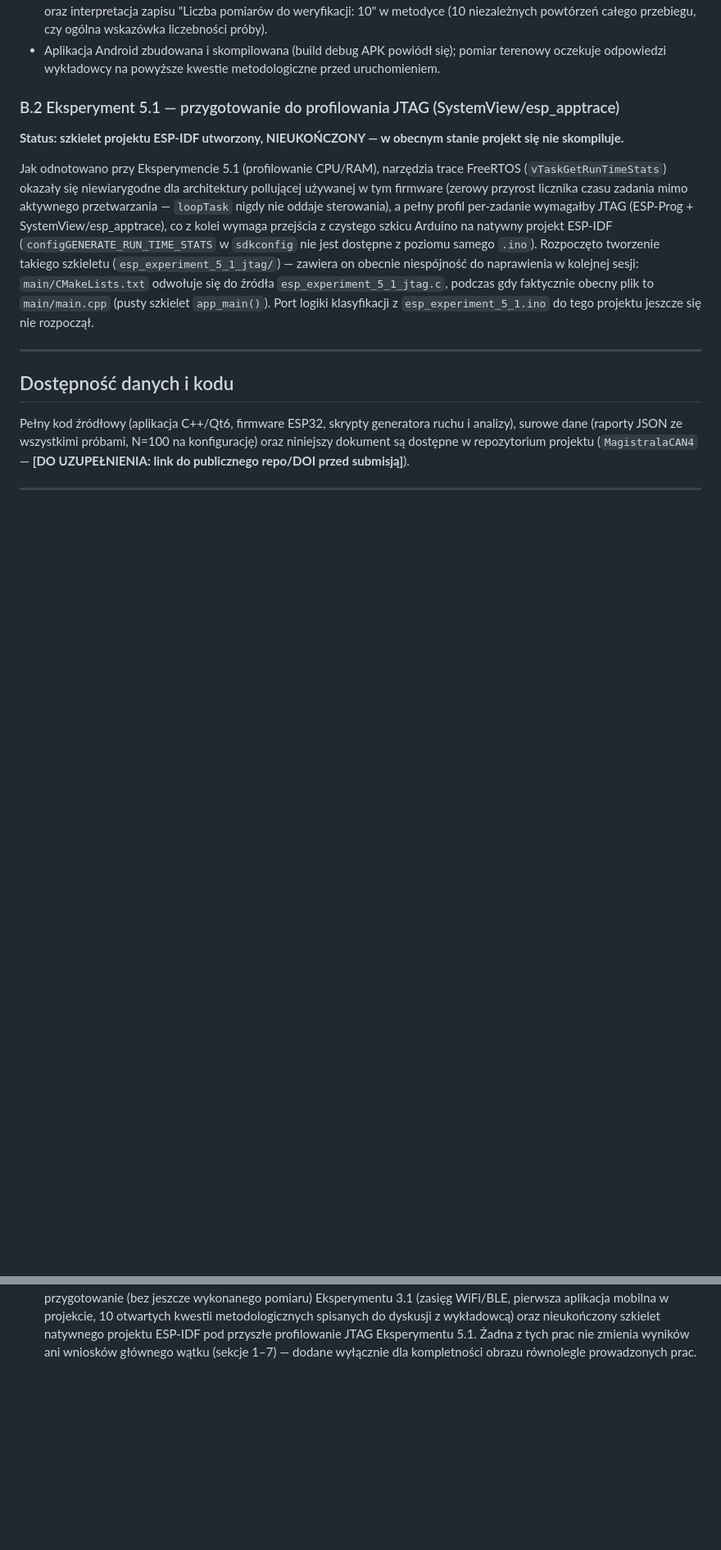
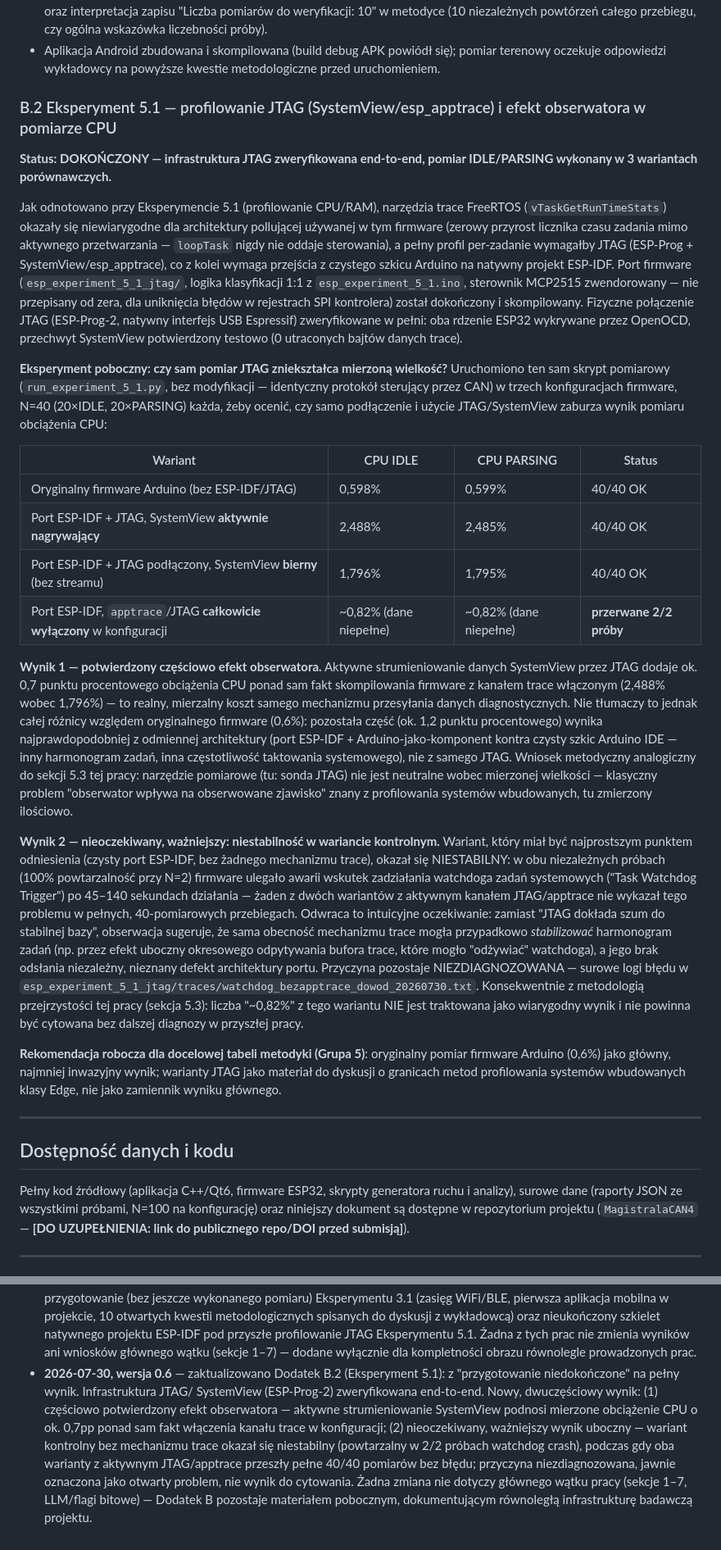
Before and after one commit to dominikmaslak11/MagistralaCAN4, a Markdown page: Artykul_Naukowy_LLM_CAN_Bitowe_Flagi.md, 2 parts joined by grey strips. Shown at 82% size. GitHub-like rendering; blank space fills up the shorter version.

Commit message:
docs: artykul naukowy wersja 0.6 - Dodatek B.2 zaktualizowany o wyniki Eksperymentu 5.1-jtag
Dodatek B.2 (Eksperyment 5.1) rozbudowany z "przygotowanie niedokonczone"
na pelny wynik: infrastruktura JTAG/SystemView zweryfikowana, pomiar
IDLE/PARSING w 3 wariantach porownawczych. Dwa kluczowe wnioski: (1)
czesciowo potwierdzony efekt obserwatora (aktywny stream SystemView +0,7pp
CPU), (2) niezdiagnozowany, powtarzalny (2/2) task watchdog crash w
wariancie bez apptrace - jawnie oznaczony jako otwarty problem, nie wynik
do cytowania. Nie zmienia glownego watku pracy (sekcje 1-7).

Co-Authored-By: Claude Sonnet 5 <noreply@anthropic.com>

```diff
--- a/Artykul_Naukowy_LLM_CAN_Bitowe_Flagi.md
+++ b/Artykul_Naukowy_LLM_CAN_Bitowe_Flagi.md
@@ -560,24 +560,78 @@ odbiorczy), pomiar terenowy jeszcze NIE wykonany.**
   pomiar terenowy oczekuje odpowiedzi wykładowcy na powyższe kwestie
   metodologiczne przed uruchomieniem.
 
-### B.2 Eksperyment 5.1 — przygotowanie do profilowania JTAG (SystemView/esp_apptrace)
+### B.2 Eksperyment 5.1 — profilowanie JTAG (SystemView/esp_apptrace) i efekt obserwatora w pomiarze CPU
 
-**Status: szkielet projektu ESP-IDF utworzony, NIEUKOŃCZONY — w obecnym
-stanie projekt się nie skompiluje.**
+**Status: DOKOŃCZONY — infrastruktura JTAG zweryfikowana end-to-end, pomiar
+IDLE/PARSING wykonany w 3 wariantach porównawczych.**
 
-Jak odnotowano przy Eksperymencie 5.1 (profilowanie CPU/RAM), narzędzia trace
-FreeRTOS (`vTaskGetRunTimeStats`) okazały się niewiarygodne dla architektury
-pollującej używanej w tym firmware (zerowy przyrost licznika czasu zadania
-mimo aktywnego przetwarzania — `loopTask` nigdy nie oddaje sterowania), a
-pełny profil per-zadanie wymagałby JTAG (ESP-Prog + SystemView/esp_apptrace),
-co z kolei wymaga przejścia z czystego szkicu Arduino na natywny projekt
-ESP-IDF (`configGENERATE_RUN_TIME_STATS` w `sdkconfig` nie jest dostępne z
-poziomu samego `.ino`). Rozpoczęto tworzenie takiego szkieletu
-(`esp_experiment_5_1_jtag/`) — zawiera on obecnie niespójność do naprawienia
-w kolejnej sesji: `main/CMakeLists.txt` odwołuje się do źródła
-`esp_experiment_5_1_jtag.c`, podczas gdy faktycznie obecny plik to
-`main/main.cpp` (pusty szkielet `app_main()`). Port logiki klasyfikacji z
-`esp_experiment_5_1.ino` do tego projektu jeszcze się nie rozpoczął.
+Jak odnotowano przy Eksperymencie 5.1 (profilowanie CPU/RAM), narzędzia
+trace FreeRTOS (`vTaskGetRunTimeStats`) okazały się niewiarygodne dla
+architektury pollującej używanej w tym firmware (zerowy przyrost licznika
+czasu zadania mimo aktywnego przetwarzania — `loopTask` nigdy nie oddaje
+sterowania), a pełny profil per-zadanie wymagałby JTAG (ESP-Prog +
+SystemView/esp_apptrace), co z kolei wymaga przejścia z czystego szkicu
+Arduino na natywny projekt ESP-IDF. Port firmware (`esp_experiment_5_1_jtag/`,
+logika klasyfikacji 1:1 z `esp_experiment_5_1.ino`, sterownik MCP2515
+zwendorowany — nie przepisany od zera, dla uniknięcia błędów w rejestrach
+SPI kontrolera) został dokończony i skompilowany. Fizyczne połączenie JTAG
+(ESP-Prog-2, natywny interfejs USB Espressif) zweryfikowane w pełni: oba
+rdzenie ESP32 wykrywane przez OpenOCD, przechwyt SystemView potwierdzony
+testowo (0 utraconych bajtów danych trace).
+
+**Eksperyment poboczny: czy sam pomiar JTAG zniekształca mierzoną
+wielkość?** Uruchomiono ten sam skrypt pomiarowy (`run_experiment_5_1.py`,
+bez modyfikacji — identyczny protokół sterujący przez CAN) w trzech
+konfiguracjach firmware, N=40 (20×IDLE, 20×PARSING) każda, żeby ocenić,
+czy samo podłączenie i użycie JTAG/SystemView zaburza wynik pomiaru
+obciążenia CPU:
+
+| Wariant | CPU IDLE | CPU PARSING | Status |
+|---|---|---|---|
+| Oryginalny firmware Arduino (bez ESP-IDF/JTAG) | 0,598% | 0,599% | 40/40 OK |
+| Port ESP-IDF + JTAG, SystemView **aktywnie nagrywający** | 2,488% | 2,485% | 40/40 OK |
+| Port ESP-IDF + JTAG podłączony, SystemView **bierny** (bez streamu) | 1,796% | 1,795% | 40/40 OK |
+| Port ESP-IDF, `apptrace`/JTAG **całkowicie wyłączony** w konfiguracji | ~0,82% (dane niepełne) | ~0,82% (dane niepełne) | **przerwane 2/2 próby** |
+
+**Wynik 1 — potwierdzony częściowo efekt obserwatora.** Aktywne
+strumieniowanie danych SystemView przez JTAG dodaje ok. 0,7 punktu
+procentowego obciążenia CPU ponad sam fakt skompilowania firmware z
+kanałem trace włączonym (2,488% wobec 1,796%) — to realny, mierzalny koszt
+samego mechanizmu przesyłania danych diagnostycznych. Nie tłumaczy to
+jednak całej różnicy względem oryginalnego firmware (0,6%): pozostała
+część (ok. 1,2 punktu procentowego) wynika najprawdopodobniej z odmiennej
+architektury (port ESP-IDF + Arduino-jako-komponent kontra czysty szkic
+Arduino IDE — inny harmonogram zadań, inna częstotliwość taktowania
+systemowego), nie z samego JTAG. Wniosek metodyczny analogiczny do sekcji
+5.3 tej pracy: narzędzie pomiarowe (tu: sonda JTAG) nie jest neutralne
+wobec mierzonej wielkości — klasyczny problem "obserwator wpływa na
+obserwowane zjawisko" znany z profilowania systemów wbudowanych, tu
+zmierzony ilościowo.
+
+**Wynik 2 — nieoczekiwany, ważniejszy: niestabilność w wariancie
+kontrolnym.** Wariant, który miał być najprostszym punktem odniesienia
+(czysty port ESP-IDF, bez żadnego mechanizmu trace), okazał się
+NIESTABILNY: w obu niezależnych próbach (100% powtarzalność przy N=2)
+firmware ulegało awarii wskutek zadziałania watchdoga zadań systemowych
+("Task Watchdog Trigger") po 45–140 sekundach działania — żaden z dwóch
+wariantów z aktywnym kanałem JTAG/apptrace nie wykazał tego problemu w
+pełnych, 40-pomiarowych przebiegach. Odwraca to intuicyjne oczekiwanie:
+zamiast "JTAG dokłada szum do stabilnej bazy", obserwacja sugeruje, że
+sama obecność mechanizmu trace mogła przypadkowo *stabilizować*
+harmonogram zadań (np. przez efekt uboczny okresowego odpytywania bufora
+trace, które mogło "odżywiać" watchdoga), a jego brak odsłania
+niezależny, nieznany defekt architektury portu. Przyczyna pozostaje
+NIEZDIAGNOZOWANA — surowe logi błędu w
+`esp_experiment_5_1_jtag/traces/watchdog_bezapptrace_dowod_20260730.txt`.
+Konsekwentnie z metodologią przejrzystości tej pracy (sekcja 5.3): liczba
+"~0,82%" z tego wariantu NIE jest traktowana jako wiarygodny wynik i nie
+powinna być cytowana bez dalszej diagnozy w przyszłej pracy.
+
+**Rekomendacja robocza dla docelowej tabeli metodyki (Grupa 5)**:
+oryginalny pomiar firmware Arduino (0,6%) jako główny, najmniej inwazyjny
+wynik; warianty JTAG jako materiał do dyskusji o granicach metod
+profilowania systemów wbudowanych klasy Edge, nie jako zamiennik wyniku
+głównego.
 
 ---
 
@@ -639,3 +693,16 @@ odniesień bibliograficznych]**
   przyszłe profilowanie JTAG Eksperymentu 5.1. Żadna z tych prac nie zmienia
   wyników ani wniosków głównego wątku (sekcje 1–7) — dodane wyłącznie dla
   kompletności obrazu równolegle prowadzonych prac.
+- **2026-07-30, wersja 0.6** — zaktualizowano Dodatek B.2 (Eksperyment 5.1):
+  z "przygotowanie niedokończone" na pełny wynik. Infrastruktura JTAG/
+  SystemView (ESP-Prog-2) zweryfikowana end-to-end. Nowy, dwuczęściowy
+  wynik: (1) częściowo potwierdzony efekt obserwatora — aktywne
+  strumieniowanie SystemView podnosi mierzone obciążenie CPU o ok. 0,7pp
+  ponad sam fakt włączenia kanału trace w konfiguracji; (2) nieoczekiwany,
+  ważniejszy wynik uboczny — wariant kontrolny bez mechanizmu trace okazał
+  się niestabilny (powtarzalny w 2/2 próbach watchdog crash), podczas gdy
+  oba warianty z aktywnym JTAG/apptrace przeszły pełne 40/40 pomiarów bez
+  błędu; przyczyna niezdiagnozowana, jawnie oznaczona jako otwarty problem,
+  nie wynik do cytowania. Żadna zmiana nie dotyczy głównego wątku pracy
+  (sekcje 1–7, LLM/flagi bitowe) — Dodatek B pozostaje materiałem
+  pobocznym, dokumentującym równoległą infrastrukturę badawczą projektu.
```
Also changed, not shown: other parts of Artykul_Naukowy_LLM_CAN_Bitowe_Flagi.md (+2 -2 lines).
